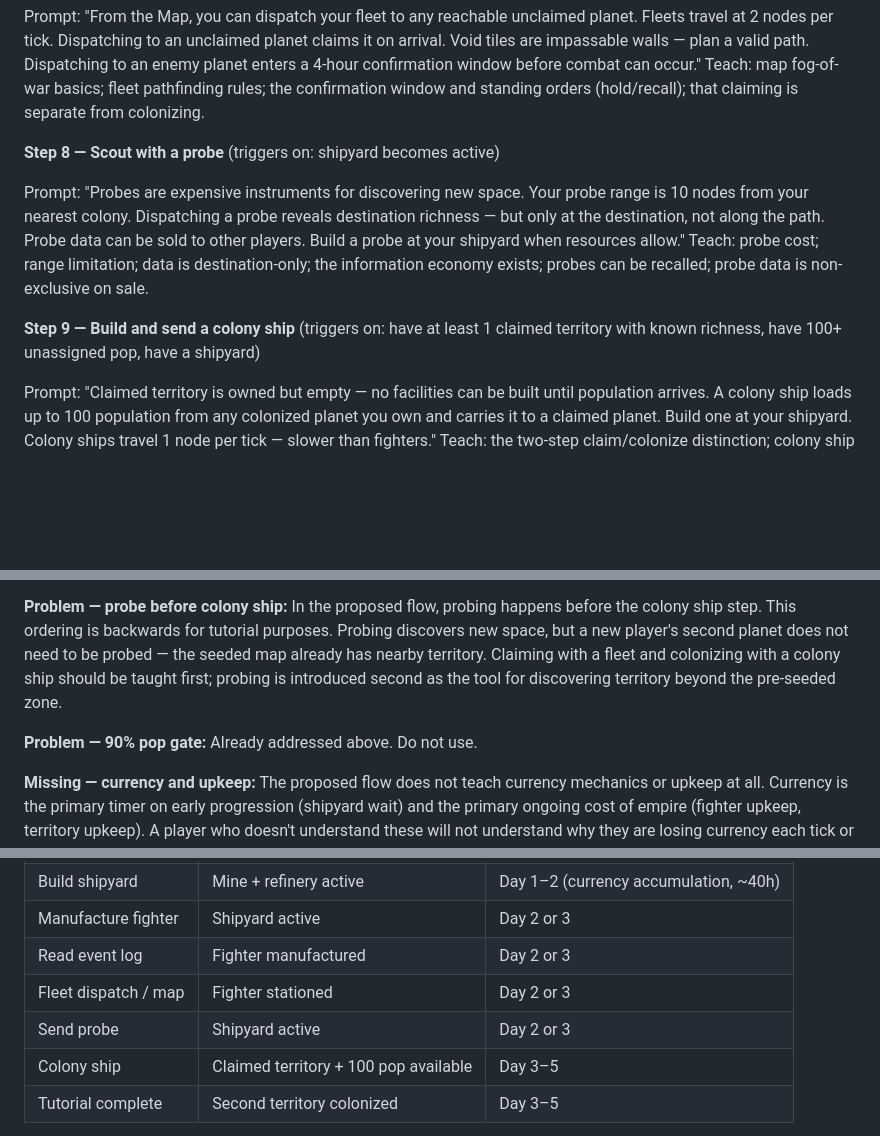
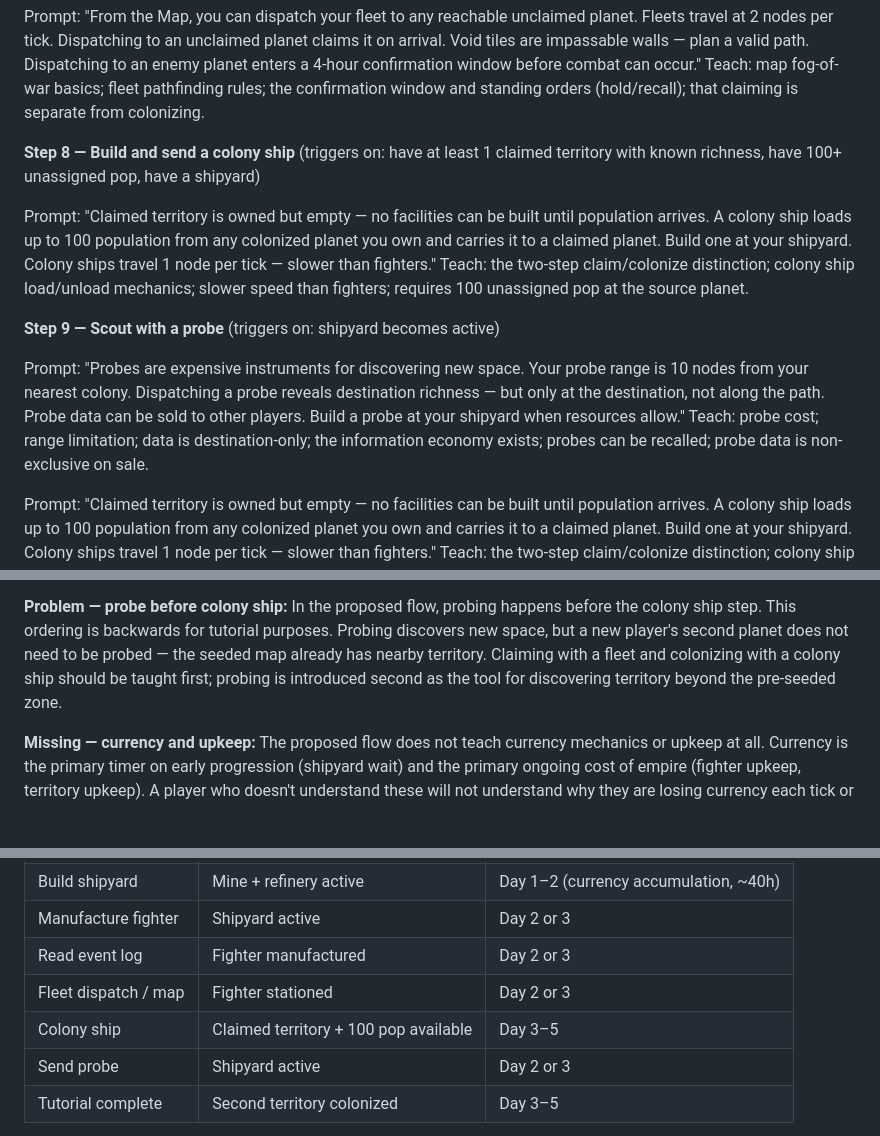
Before and after one commit to KalebYoder/Spationsim, a Markdown page: nationsim_spec.md, 3 parts joined by grey strips. Drawn GitHub-style; blank space fills up the shorter version.

Commit message:
Swap colony ship and probe steps in tutorial flow
Colony ship is now step 8, probe is step 9. Colonization before
exploration better matches the expected early-game progression.

Co-Authored-By: Claude Sonnet 4.6 <noreply@anthropic.com>

```diff
--- a/nationsim_spec.md
+++ b/nationsim_spec.md
@@ -550,11 +550,13 @@ Prompt: "Open the Log page. Every tick generates entries: resource production, p
 
 Prompt: "From the Map, you can dispatch your fleet to any reachable unclaimed planet. Fleets travel at 2 nodes per tick. Dispatching to an unclaimed planet claims it on arrival. Void tiles are impassable walls — plan a valid path. Dispatching to an enemy planet enters a 4-hour confirmation window before combat can occur." Teach: map fog-of-war basics; fleet pathfinding rules; the confirmation window and standing orders (hold/recall); that claiming is separate from colonizing.
 
-**Step 8 — Scout with a probe** (triggers on: shipyard becomes active)
+**Step 8 — Build and send a colony ship** (triggers on: have at least 1 claimed territory with known richness, have 100+ unassigned pop, have a shipyard)
+
+Prompt: "Claimed territory is owned but empty — no facilities can be built until population arrives. A colony ship loads up to 100 population from any colonized planet you own and carries it to a claimed planet. Build one at your shipyard. Colony ships travel 1 node per tick — slower than fighters." Teach: the two-step claim/colonize distinction; colony ship load/unload mechanics; slower speed than fighters; requires 100 unassigned pop at the source planet.
+
+**Step 9 — Scout with a probe** (triggers on: shipyard becomes active)
 
 Prompt: "Probes are expensive instruments for discovering new space. Your probe range is 10 nodes from your nearest colony. Dispatching a probe reveals destination richness — but only at the destination, not along the path. Probe data can be sold to other players. Build a probe at your shipyard when resources allow." Teach: probe cost; range limitation; data is destination-only; the information economy exists; probes can be recalled; probe data is non-exclusive on sale.
-
-**Step 9 — Build and send a colony ship** (triggers on: have at least 1 claimed territory with known richness, have 100+ unassigned pop, have a shipyard)
 
 Prompt: "Claimed territory is owned but empty — no facilities can be built until population arrives. A colony ship loads up to 100 population from any colonized planet you own and carries it to a claimed planet. Build one at your shipyard. Colony ships travel 1 node per tick — slower than fighters." Teach: the two-step claim/colonize distinction; colony ship load/unload mechanics; slower speed than fighters; requires 100 unassigned pop at the source planet.
 
@@ -571,8 +573,6 @@ Prompt: "You have a functioning multi-planet empire. The rest of the game is you
 **Problem — fighter before colonization:** In the proposed flow, building a fighter comes before probing and colonization. This creates the impression that combat is the next step after infrastructure, when in fact the correct early-game behavior for most players is to develop the home planet and colonize a second territory before worrying about military. The fighter should be introduced as part of "defense basics" in the same step as shipyard completion, not as a standalone step before exploration. The revised flow above integrates it at step 5 without making it a blocker for the colonization path.
 
 **Problem — probe before colony ship:** In the proposed flow, probing happens before the colony ship step. This ordering is backwards for tutorial purposes. Probing discovers new space, but a new player's second planet does not need to be probed — the seeded map already has nearby territory. Claiming with a fleet and colonizing with a colony ship should be taught first; probing is introduced second as the tool for discovering territory beyond the pre-seeded zone.
-
-**Problem — 90% pop gate:** Already addressed above. Do not use.
 
 **Missing — currency and upkeep:** The proposed flow does not teach currency mechanics or upkeep at all. Currency is the primary timer on early progression (shipyard wait) and the primary ongoing cost of empire (fighter upkeep, territory upkeep). A player who doesn't understand these will not understand why they are losing currency each tick or why adding territory is eventually self-limiting. Step 3 (currency income prompt) and step 5 (fighter upkeep prompt) cover this.
 
@@ -593,8 +593,8 @@ Prompt: "You have a functioning multi-planet empire. The rest of the game is you
 | Manufacture fighter | Shipyard active | Day 2 or 3 |
 | Read event log | Fighter manufactured | Day 2 or 3 |
 | Fleet dispatch / map | Fighter stationed | Day 2 or 3 |
+| Colony ship | Claimed territory + 100 pop available | Day 3–5 |
 | Send probe | Shipyard active | Day 2 or 3 |
-| Colony ship | Claimed territory + 100 pop available | Day 3–5 |
 | Tutorial complete | Second territory colonized | Day 3–5 |
 
 The ~40-hour currency wait for the shipyard is the main patience test. For the beta audience of veteran nation-sim players, this is in line with OGame's early mine→metal storage→shipyard cadence. It may need shortening for a general audience. Consider raising starting currency to 5000¤ to shorten this to ~20h if beta feedback identifies it as a dropout point.
```
